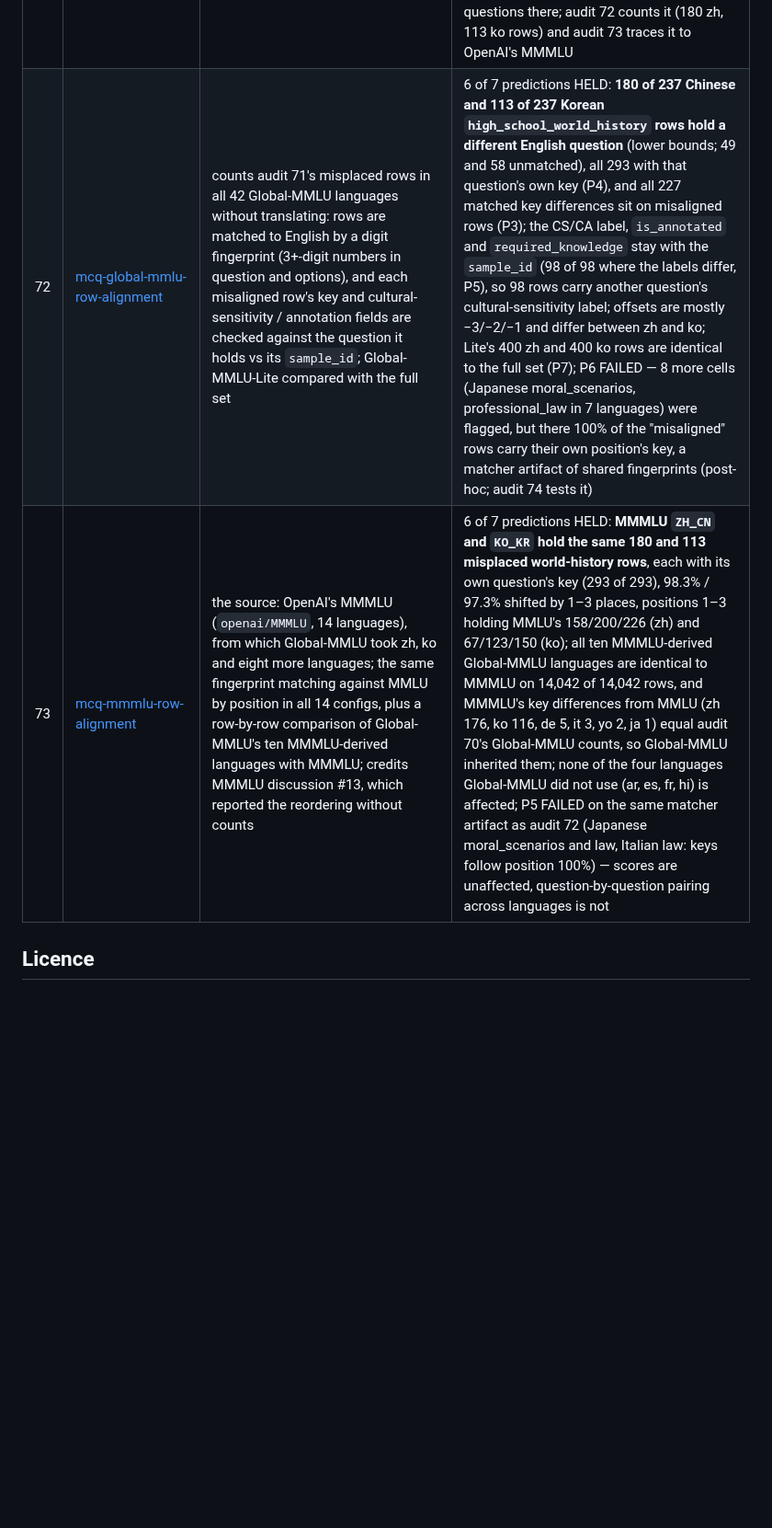
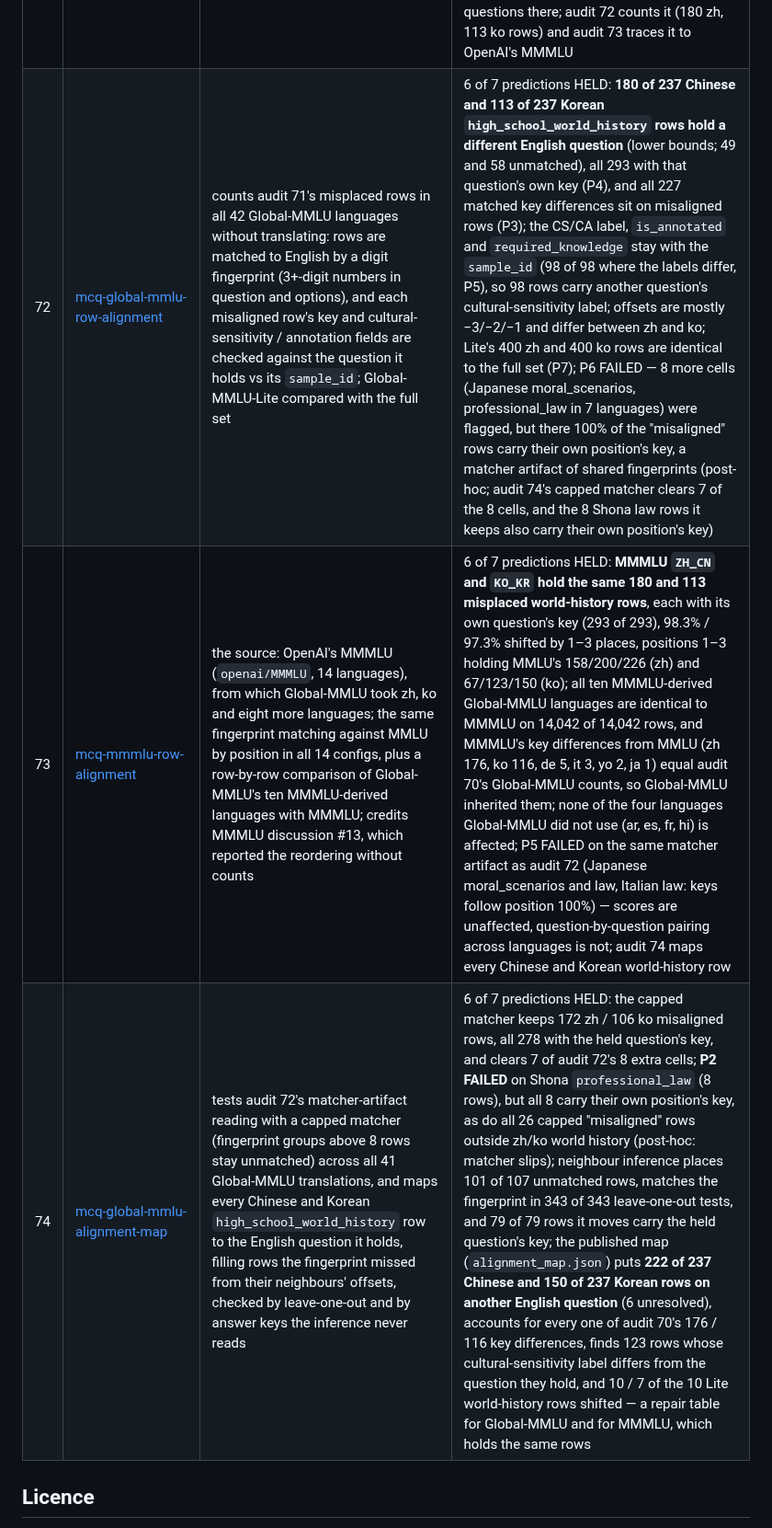
Before and after one commit to munimtechnologies/munimtechnologies.github.io, a Markdown page: eval-reliability-audits/README.md, the part around the change. Shown at 92% size. Rendered like a GitHub page; blank space fills up the shorter version.

Commit message:
Catalogue: add audit 74 (Global-MMLU zh/ko alignment map); rows 72/73 point to its result

```diff
--- a/eval-reliability-audits/README.md
+++ b/eval-reliability-audits/README.md
@@ -93,8 +93,9 @@ project asks.
 | 69 | [mcq-mmlu-redux-length-error-census](../mcq-mmlu-redux-length-error-census/) | joins the pick-longest length census to MMLU-Redux 2.0's expert error labels (`edinburgh-dawg/mmlu-redux-2.0`, 57 subjects × 100 questions): the floor on expert-OK vs flagged questions, and on miskeyed questions the pick-longest credit and length rank of the published key vs the expert-corrected key (paired), plus two question-free length flags as miskey detectors; rows and labels must reproduce audit 58 and the pooled floor must match mcq-length-floor 0.1.0 | all 6 predictions HELD: the floor **survives cleaning** — 29.12% on the 5,330 expert-OK questions vs 28.65% on all 5,700 (+4.12 vs +3.65 pts) — and on miskeyed questions **the length cue points to the experts' answer**: against the published key the 106 miskeys sit below chance (17.06%), and on the 54 with a one-letter correction pick-longest credit rises from .1574 (published) to .3457 (corrected), +18.8 pts (z 2.48; length rank .426 → .599), in the same direction under both readings of the digit-format corrections; but 33 of the 54 pairs are virology and without it the gain is +11.1 pts on 21 pairs (z 1.48, n.s.); as miskey detectors the length flags are weak ("key is the unique shortest" risk ratio 1.09, n.s.; "another option is the unique longest" 1.34, CMH χ²=4.68, exploratory) |
 | 70 | [mcq-global-mmlu-length-census](../mcq-global-mmlu-length-census/) | the pick-longest floor across all 42 Global-MMLU languages (`CohereLabs/Global-MMLU`, MMLU's 14,042 test questions each) and on its Culturally Sensitive vs Culturally Agnostic labels (792 / 2,058), with each translation's answer keys and longest option compared with English; English must join to MMLU test and MMLU `all` must reproduce audit 60 | the gates hold (14,042 of 14,042 English rows identical to MMLU test; MMLU all 0.2805) and English pick-longest is 28.22% vs 25% chance (+3.22 pts); **no CS/CA difference is visible** (−0.68 pts raw, +1.74 within subject, both under 1 se; P4/P5 FAILED on noise); every translation beats chance (z ≥ 7.12) and keeps 0.775 (Ukrainian) to 1.054 (Romanian) of the English lift (P6 FAILED on Ukrainian alone), though English's unique longest option stays the unique longest in only 59.4–78.0% of questions; and, unpredicted, **Chinese and Korean carry a different answer key from English on 176 and 116 questions** (German 5, Italian 3, Yoruba 2, Japanese 1, the other 35 languages 0; P8 FAILED), so those scores are graded against a different key on about 1% of questions — the cause is tested in audit 71, which finds all of them in one subject whose rows are misaligned by `sample_id` |
 | 71 | [mcq-global-mmlu-key-drift](../mcq-global-mmlu-key-drift/) | why Global-MMLU's Chinese and Korean answer keys differ from English (audit 70): classifies every differing row as reordered options, a moved key or unresolved (options matched only by identical text or numbers), with a key-agreeing control, a zh–ko overlap and a join to MMLU-Redux 2.0's expert labels; per-language counts must reproduce audit 70 and Redux audit 69 | the gates and the control hold (69,333 of 69,334 resolvable key-agreeing rows keep option order), but **every one of the 176 Chinese and 116 Korean differences sits in one subject, high_school_world_history** (74.3% and 48.9% of its 237 questions; 0 in the other 56); none carries an MMLU-Redux error label (0 of 77 joined vs 5.95% base, P5 FAILED), all 292 are unresolvable by option matching (P3 vacuous), and zh and ko share 103 with the same key on 70 (P4 FAILED); a hand read of 12 rows per language then showed the mechanism: from test/4 each zh and ko row holds English's question at test/(i−3) with that question's own key (16 of 16), while the Culturally Sensitive label stays with the `sample_id` — so these look like misplaced rows, not wrong answers, with cultural-sensitivity labels on the wrong questions there; audit 72 counts it (180 zh, 113 ko rows) and audit 73 traces it to OpenAI's MMMLU |
-| 72 | [mcq-global-mmlu-row-alignment](../mcq-global-mmlu-row-alignment/) | counts audit 71's misplaced rows in all 42 Global-MMLU languages without translating: rows are matched to English by a digit fingerprint (3+-digit numbers in question and options), and each misaligned row's key and cultural-sensitivity / annotation fields are checked against the question it holds vs its `sample_id`; Global-MMLU-Lite compared with the full set | 6 of 7 predictions HELD: **180 of 237 Chinese and 113 of 237 Korean `high_school_world_history` rows hold a different English question** (lower bounds; 49 and 58 unmatched), all 293 with that question's own key (P4), and all 227 matched key differences sit on misaligned rows (P3); the CS/CA label, `is_annotated` and `required_knowledge` stay with the `sample_id` (98 of 98 where the labels differ, P5), so 98 rows carry another question's cultural-sensitivity label; offsets are mostly −3/−2/−1 and differ between zh and ko; Lite's 400 zh and 400 ko rows are identical to the full set (P7); P6 FAILED — 8 more cells (Japanese moral_scenarios, professional_law in 7 languages) were flagged, but there 100% of the "misaligned" rows carry their own position's key, a matcher artifact of shared fingerprints (post-hoc; audit 74 tests it) |
-| 73 | [mcq-mmmlu-row-alignment](../mcq-mmmlu-row-alignment/) | the source: OpenAI's MMMLU (`openai/MMMLU`, 14 languages), from which Global-MMLU took zh, ko and eight more languages; the same fingerprint matching against MMLU by position in all 14 configs, plus a row-by-row comparison of Global-MMLU's ten MMMLU-derived languages with MMMLU; credits MMMLU discussion #13, which reported the reordering without counts | 6 of 7 predictions HELD: **MMMLU `ZH_CN` and `KO_KR` hold the same 180 and 113 misplaced world-history rows**, each with its own question's key (293 of 293), 98.3% / 97.3% shifted by 1–3 places, positions 1–3 holding MMLU's 158/200/226 (zh) and 67/123/150 (ko); all ten MMMLU-derived Global-MMLU languages are identical to MMMLU on 14,042 of 14,042 rows, and MMMLU's key differences from MMLU (zh 176, ko 116, de 5, it 3, yo 2, ja 1) equal audit 70's Global-MMLU counts, so Global-MMLU inherited them; none of the four languages Global-MMLU did not use (ar, es, fr, hi) is affected; P5 FAILED on the same matcher artifact as audit 72 (Japanese moral_scenarios and law, Italian law: keys follow position 100%) — scores are unaffected, question-by-question pairing across languages is not |
+| 72 | [mcq-global-mmlu-row-alignment](../mcq-global-mmlu-row-alignment/) | counts audit 71's misplaced rows in all 42 Global-MMLU languages without translating: rows are matched to English by a digit fingerprint (3+-digit numbers in question and options), and each misaligned row's key and cultural-sensitivity / annotation fields are checked against the question it holds vs its `sample_id`; Global-MMLU-Lite compared with the full set | 6 of 7 predictions HELD: **180 of 237 Chinese and 113 of 237 Korean `high_school_world_history` rows hold a different English question** (lower bounds; 49 and 58 unmatched), all 293 with that question's own key (P4), and all 227 matched key differences sit on misaligned rows (P3); the CS/CA label, `is_annotated` and `required_knowledge` stay with the `sample_id` (98 of 98 where the labels differ, P5), so 98 rows carry another question's cultural-sensitivity label; offsets are mostly −3/−2/−1 and differ between zh and ko; Lite's 400 zh and 400 ko rows are identical to the full set (P7); P6 FAILED — 8 more cells (Japanese moral_scenarios, professional_law in 7 languages) were flagged, but there 100% of the "misaligned" rows carry their own position's key, a matcher artifact of shared fingerprints (post-hoc; audit 74's capped matcher clears 7 of the 8 cells, and the 8 Shona law rows it keeps also carry their own position's key) |
+| 73 | [mcq-mmmlu-row-alignment](../mcq-mmmlu-row-alignment/) | the source: OpenAI's MMMLU (`openai/MMMLU`, 14 languages), from which Global-MMLU took zh, ko and eight more languages; the same fingerprint matching against MMLU by position in all 14 configs, plus a row-by-row comparison of Global-MMLU's ten MMMLU-derived languages with MMMLU; credits MMMLU discussion #13, which reported the reordering without counts | 6 of 7 predictions HELD: **MMMLU `ZH_CN` and `KO_KR` hold the same 180 and 113 misplaced world-history rows**, each with its own question's key (293 of 293), 98.3% / 97.3% shifted by 1–3 places, positions 1–3 holding MMLU's 158/200/226 (zh) and 67/123/150 (ko); all ten MMMLU-derived Global-MMLU languages are identical to MMMLU on 14,042 of 14,042 rows, and MMMLU's key differences from MMLU (zh 176, ko 116, de 5, it 3, yo 2, ja 1) equal audit 70's Global-MMLU counts, so Global-MMLU inherited them; none of the four languages Global-MMLU did not use (ar, es, fr, hi) is affected; P5 FAILED on the same matcher artifact as audit 72 (Japanese moral_scenarios and law, Italian law: keys follow position 100%) — scores are unaffected, question-by-question pairing across languages is not; audit 74 maps every Chinese and Korean world-history row |
+| 74 | [mcq-global-mmlu-alignment-map](../mcq-global-mmlu-alignment-map/) | tests audit 72's matcher-artifact reading with a capped matcher (fingerprint groups above 8 rows stay unmatched) across all 41 Global-MMLU translations, and maps every Chinese and Korean `high_school_world_history` row to the English question it holds, filling rows the fingerprint missed from their neighbours' offsets, checked by leave-one-out and by answer keys the inference never reads | 6 of 7 predictions HELD: the capped matcher keeps 172 zh / 106 ko misaligned rows, all 278 with the held question's key, and clears 7 of audit 72's 8 extra cells; **P2 FAILED** on Shona `professional_law` (8 rows), but all 8 carry their own position's key, as do all 26 capped "misaligned" rows outside zh/ko world history (post-hoc: matcher slips); neighbour inference places 101 of 107 unmatched rows, matches the fingerprint in 343 of 343 leave-one-out tests, and 79 of 79 rows it moves carry the held question's key; the published map (`alignment_map.json`) puts **222 of 237 Chinese and 150 of 237 Korean rows on another English question** (6 unresolved), accounts for every one of audit 70's 176 / 116 key differences, finds 123 rows whose cultural-sensitivity label differs from the question they hold, and 10 / 7 of the 10 Lite world-history rows shifted — a repair table for Global-MMLU and for MMMLU, which holds the same rows |
 
 ## Licence
 
```
